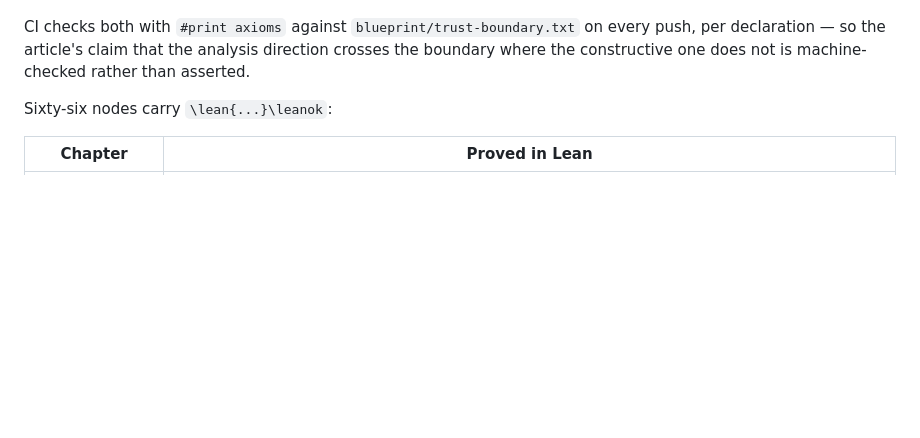
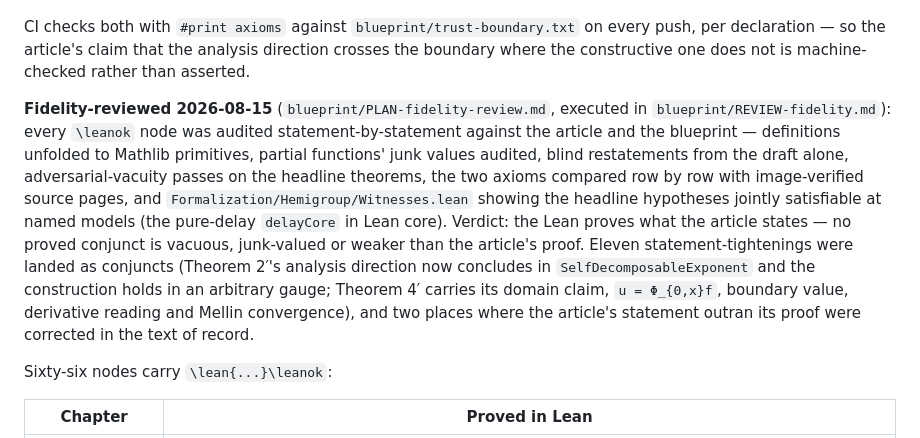
Before and after one commit to danielfagerstrom/hemigroup-causal-scale-space-kernels, a Markdown page: README.md, the part around the change. Rendered like a GitHub page; blank space fills up the shorter version.

```diff
--- a/README.md
+++ b/README.md
@@ -39,6 +39,19 @@ on Lean core plus **two** axioms, which do not mix:
 CI checks both with `#print axioms` against `blueprint/trust-boundary.txt` on every push, per
 declaration — so the article's claim that the analysis direction crosses the boundary where the
 constructive one does not is machine-checked rather than asserted.
+
+**Fidelity-reviewed 2026-08-15** (`blueprint/PLAN-fidelity-review.md`, executed in
+`blueprint/REVIEW-fidelity.md`): every `\leanok` node was audited statement-by-statement against
+the article and the blueprint — definitions unfolded to Mathlib primitives, partial functions'
+junk values audited, blind restatements from the draft alone, adversarial-vacuity passes on the
+headline theorems, the two axioms compared row by row with image-verified source pages, and
+`Formalization/Hemigroup/Witnesses.lean` showing the headline hypotheses jointly satisfiable at
+named models (the pure-delay `delayCore` in Lean core). Verdict: the Lean proves what the article
+states — no proved conjunct is vacuous, junk-valued or weaker than the article's proof. Eleven
+statement-tightenings were landed as conjuncts (Theorem 2′'s analysis direction now concludes in
+`SelfDecomposableExponent` and the construction holds in an arbitrary gauge; Theorem 4′ carries
+its domain claim, `u = Φ_{0,x}f`, boundary value, derivative reading and Mellin convergence), and
+two places where the article's statement outran its proof were corrected in the text of record.
 
 Sixty-six nodes carry `\lean{...}\leanok`:
 
```
Also changed, not shown: blueprint/PLAN-fidelity-review.md (+5 -0 lines), blueprint/REVIEW-fidelity.md (+41 -5 lines).
